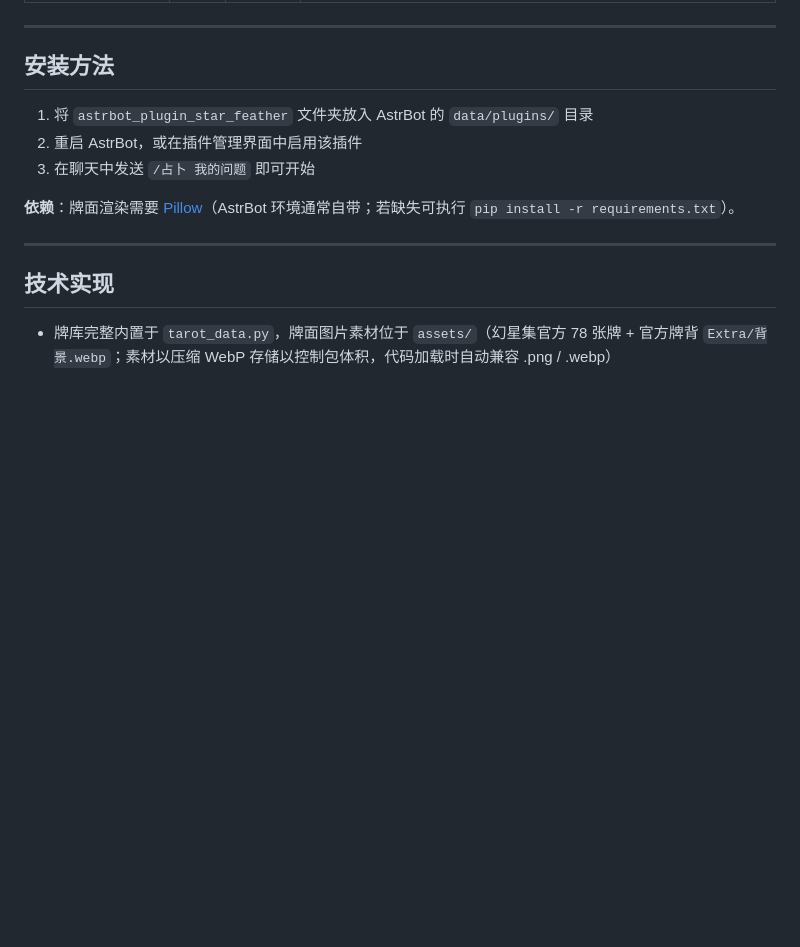
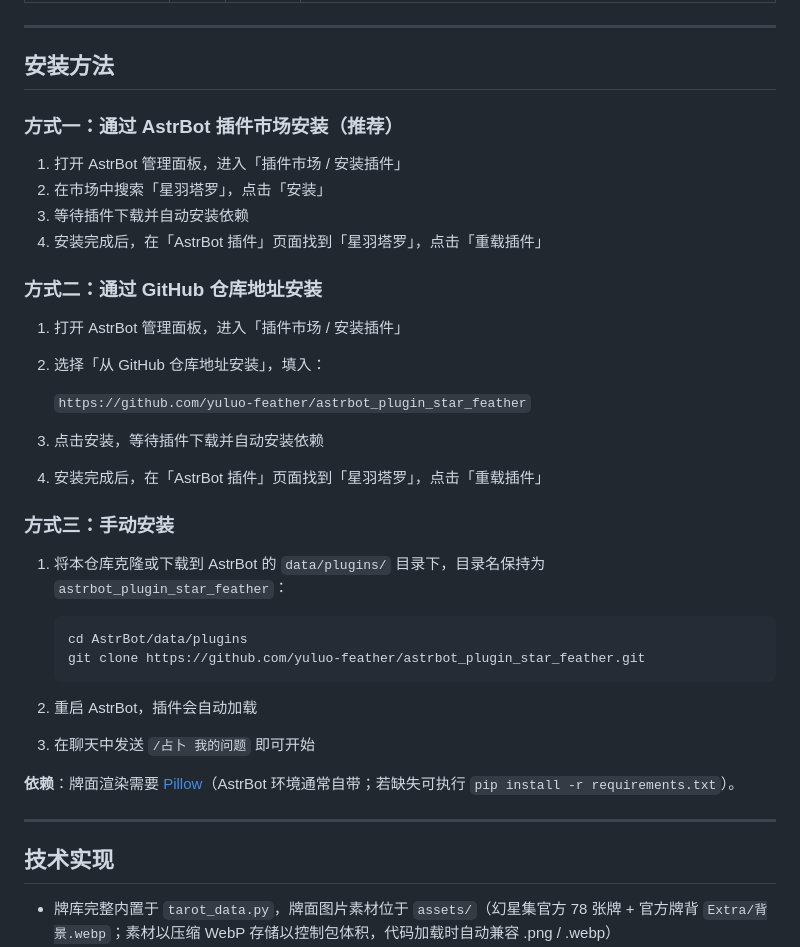
Before and after one commit to yuluo-feather/astrbot_plugin_star_feather, a Markdown page: README.zh-CN.md, the part around the change. Drawn GitHub-style; blank space fills up the shorter version.

````diff
--- a/README.zh-CN.md
+++ b/README.zh-CN.md
@@ -69,8 +69,33 @@
 
 ## 安装方法
 
-1. 将 `astrbot_plugin_star_feather` 文件夹放入 AstrBot 的 `data/plugins/` 目录
-2. 重启 AstrBot，或在插件管理界面中启用该插件
+### 方式一：通过 AstrBot 插件市场安装（推荐）
+
+1. 打开 AstrBot 管理面板，进入「插件市场 / 安装插件」
+2. 在市场中搜索「星羽塔罗」，点击「安装」
+3. 等待插件下载并自动安装依赖
+4. 安装完成后，在「AstrBot 插件」页面找到「星羽塔罗」，点击「重载插件」
+
+### 方式二：通过 GitHub 仓库地址安装
+
+1. 打开 AstrBot 管理面板，进入「插件市场 / 安装插件」
+2. 选择「从 GitHub 仓库地址安装」，填入：
+
+   `https://github.com/yuluo-feather/astrbot_plugin_star_feather`
+
+3. 点击安装，等待插件下载并自动安装依赖
+4. 安装完成后，在「AstrBot 插件」页面找到「星羽塔罗」，点击「重载插件」
+
+### 方式三：手动安装
+
+1. 将本仓库克隆或下载到 AstrBot 的 `data/plugins/` 目录下，目录名保持为 `astrbot_plugin_star_feather`：
+
+   ```bash
+   cd AstrBot/data/plugins
+   git clone https://github.com/yuluo-feather/astrbot_plugin_star_feather.git
+   ```
+
+2. 重启 AstrBot，插件会自动加载
 3. 在聊天中发送 `/占卜 我的问题` 即可开始
 
 **依赖**：牌面渲染需要 [Pillow](https://pypi.org/project/pillow/)（AstrBot 环境通常自带；若缺失可执行 `pip install -r requirements.txt`）。
````
Also changed, not shown: README.md (+27 -2 lines).
